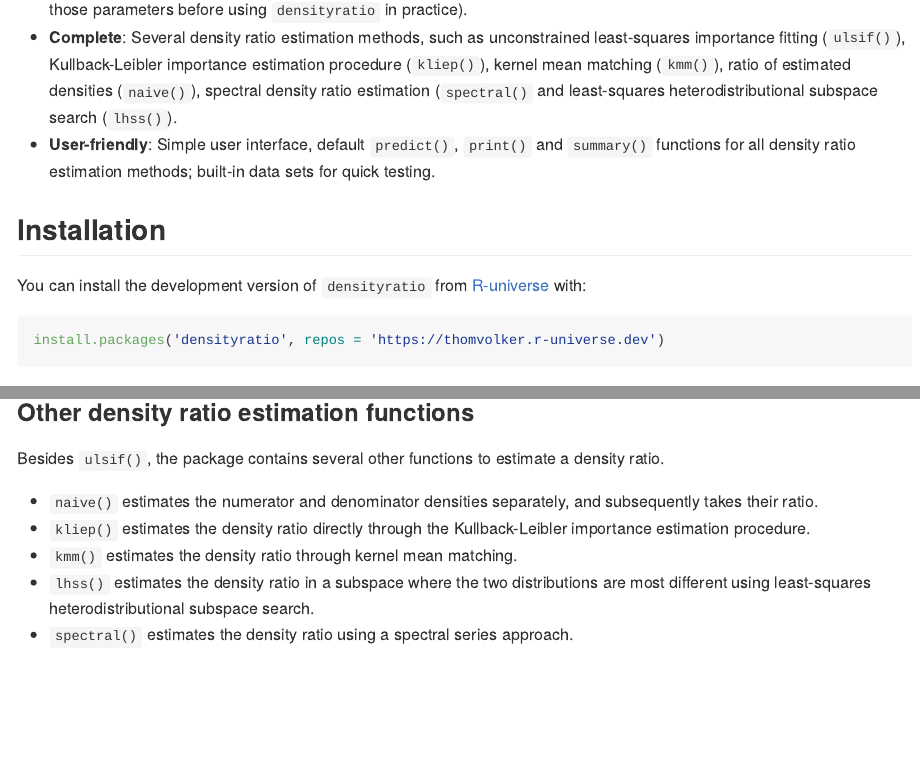
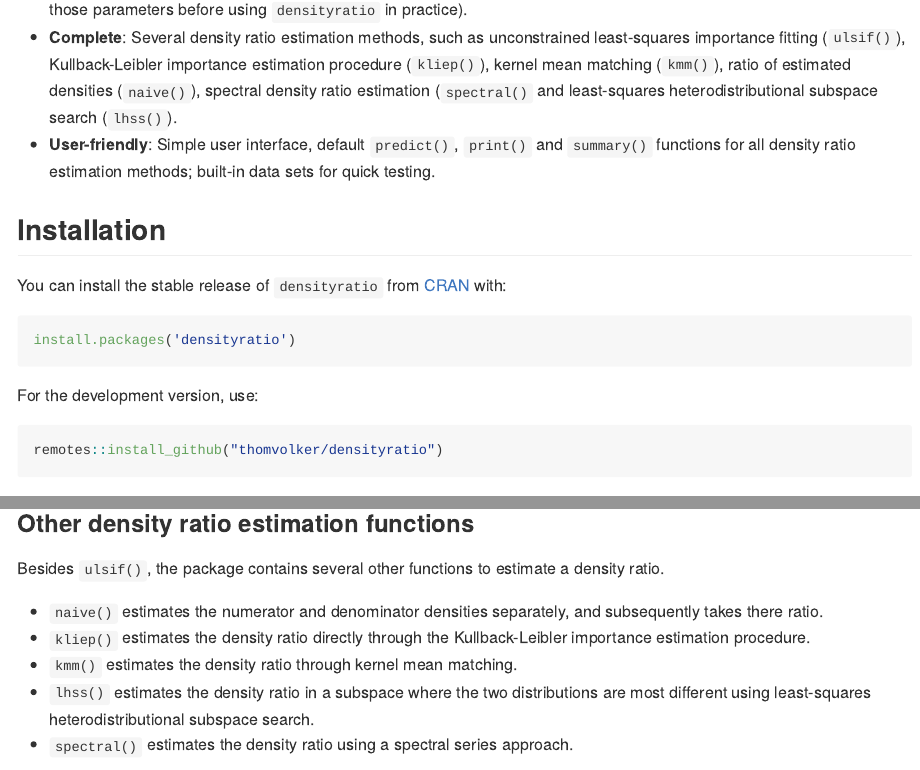
Before and after one commit to thomvolker/densityratio, an R Markdown document (README.Rmd): the page in a window 1100 px wide, from 580 px down, and a second part further down, joined at a grey line. The pictures show the output file README.md that the author committed with the source, drawn offline in the style of GitHub; long lines of code are wrapped; badge pictures from the web are left out.

Commit message:
Cran submission

````diff
--- a/README.Rmd
+++ b/README.Rmd
@@ -174,10 +174,16 @@ ggplot() +
 
 ## Installation
 
-You can install the development version of `densityratio` from [R-universe](https://r-universe.dev/search) with:
+You can install the stable release of `densityratio` from [CRAN](https://cran.rstudio.com/web/packages/densityratio/index.html) with:
 
 ``` r
-install.packages('densityratio', repos = 'https://thomvolker.r-universe.dev')
+install.packages('densityratio')
+```
+
+For the development version, use:
+
+``` r
+remotes::install_github("thomvolker/densityratio")
 ```
 
 ## Usage
````
Also changed, not shown: README.md, 1 other file.
